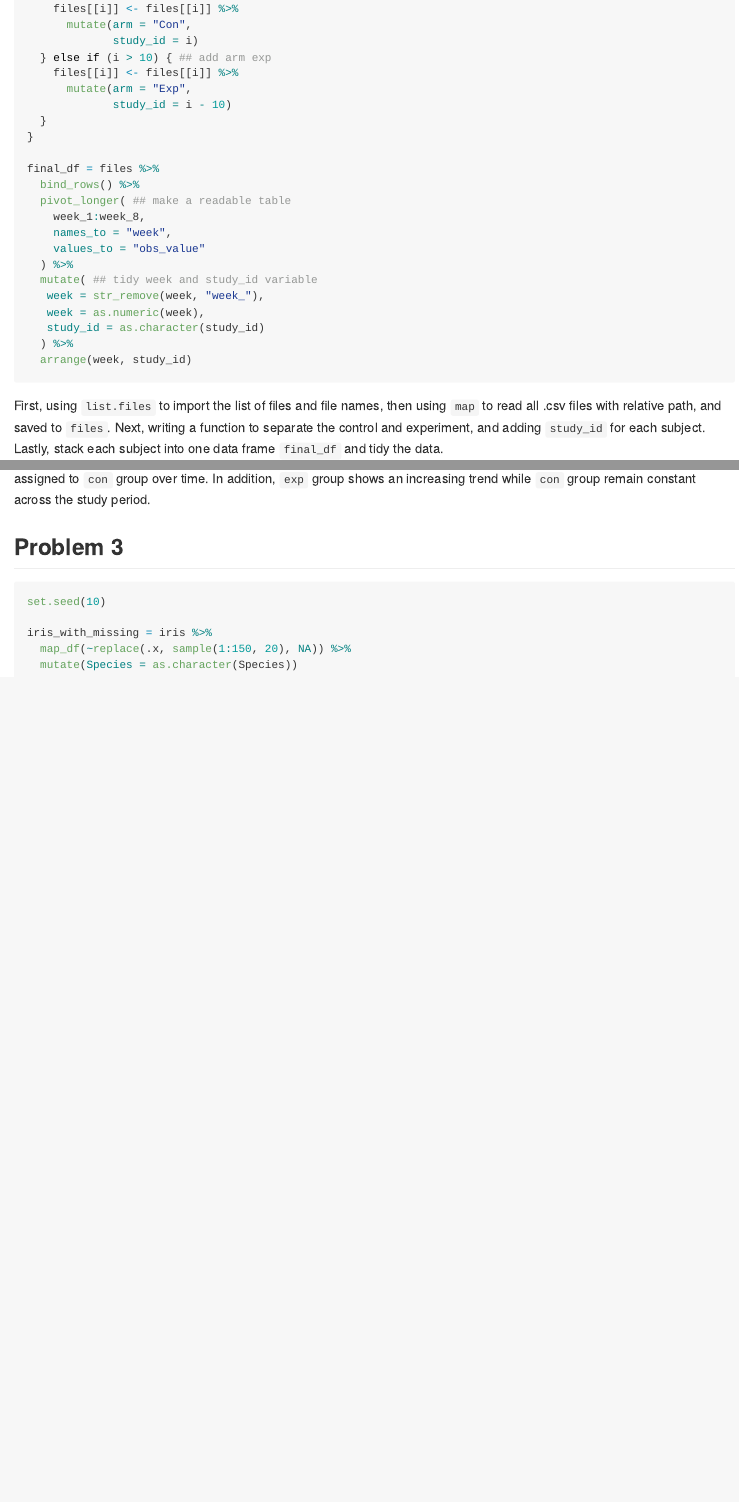
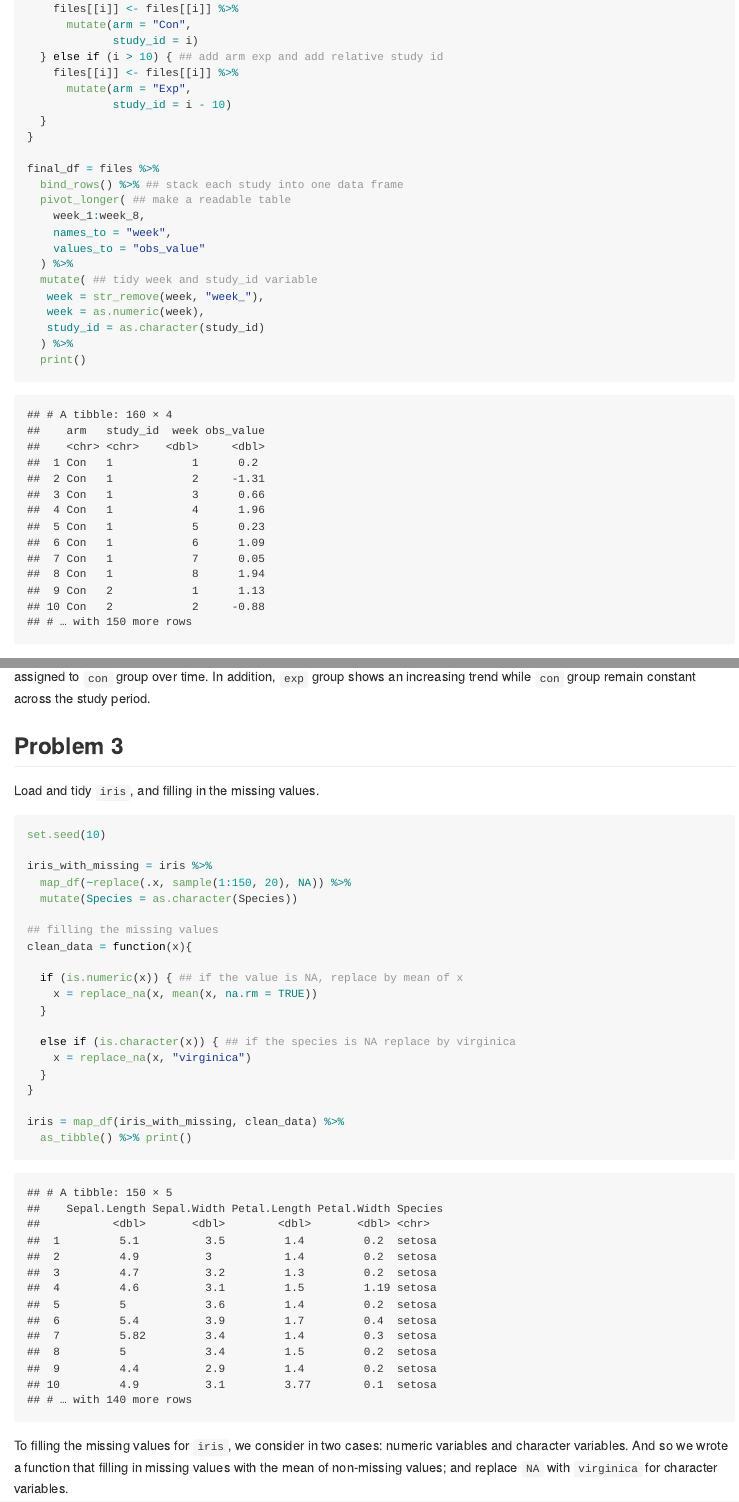
Before and after one commit to hw2849/p8105_hw5_hw2849, an R Markdown document (p8105_hw5_hw2849.Rmd): the page in a window 1100 px wide, from 3530 px down before the commit and from 3570 px down after it, so that both start at the same text, and a second part further down, joined at a grey line. The pictures show the output file p8105_hw5_hw2849.md that the author committed with the source, drawn offline in the style of GitHub.

Commit message:
problem 3 iris data and filling the values for NA

````diff
--- a/p8105_hw5_hw2849.Rmd
+++ b/p8105_hw5_hw2849.Rmd
@@ -143,7 +145,7 @@ for (i in 1:20) { ## separate control and experiment
     files[[i]] <- files[[i]] %>%
       mutate(arm = "Con",
              study_id = i)
-  } else if (i > 10) { ## add arm exp
+  } else if (i > 10) { ## add arm exp and add relative study id
     files[[i]] <- files[[i]] %>%
       mutate(arm = "Exp",
              study_id = i - 10)
@@ -151,7 +153,7 @@ for (i in 1:20) { ## separate control and experiment
 }
 
 final_df = files %>%
-  bind_rows() %>%
+  bind_rows() %>% ## stack each study into one data frame
   pivot_longer( ## make a readable table
     week_1:week_8,
     names_to = "week",
@@ -162,7 +164,7 @@ final_df = files %>%
    week = as.numeric(week),
    study_id = as.character(study_id)
   ) %>%
-  arrange(week, study_id)
+  print()
 ```
 
 First, using `list.files` to import the list of files and file names, then using `map` to read all .csv files with relative path, and saved to `files`. Next, writing a function to separate the control and experiment, and adding `study_id` for each subject. Lastly, stack each subject into one data frame `final_df` and tidy the data.
@@ -186,10 +187,30 @@ final_df %>%
 From the spaghetti plot, we observed that generally participants assigned to `exp` group have a higher value than those who assigned to `con` group over time. In addition, `exp` group shows an increasing trend while `con` group remain constant across the study period.
 
 ## Problem 3
+
+Load and tidy `iris`, and filling in the missing values.
+
 ```{r}
 set.seed(10)
 
 iris_with_missing = iris %>%
   map_df(~replace(.x, sample(1:150, 20), NA)) %>%
   mutate(Species = as.character(Species))
+
+## filling the missing values
+clean_data = function(x){
+
+  if (is.numeric(x)) { ## if the value is NA, replace by mean of x
+    x = replace_na(x, mean(x, na.rm = TRUE))
+  }
+
+  else if (is.character(x)) { ## if the species is NA replace by virginica
+    x = replace_na(x, "virginica")
+  }
+}
+
+iris = map_df(iris_with_missing, clean_data) %>%
+  as_tibble() %>% print()
 ```
+
+To filling the missing values for `iris`, we consider in two cases: numeric variables and character variables. And so we wrote a function that filling in missing values with the mean of non-missing values; and replace `NA` with `virginica` for character variables.
````
Also changed, not shown: p8105_hw5_hw2849.md, p8105_hw5_hw2849.Rmd (5 more changed lines).
